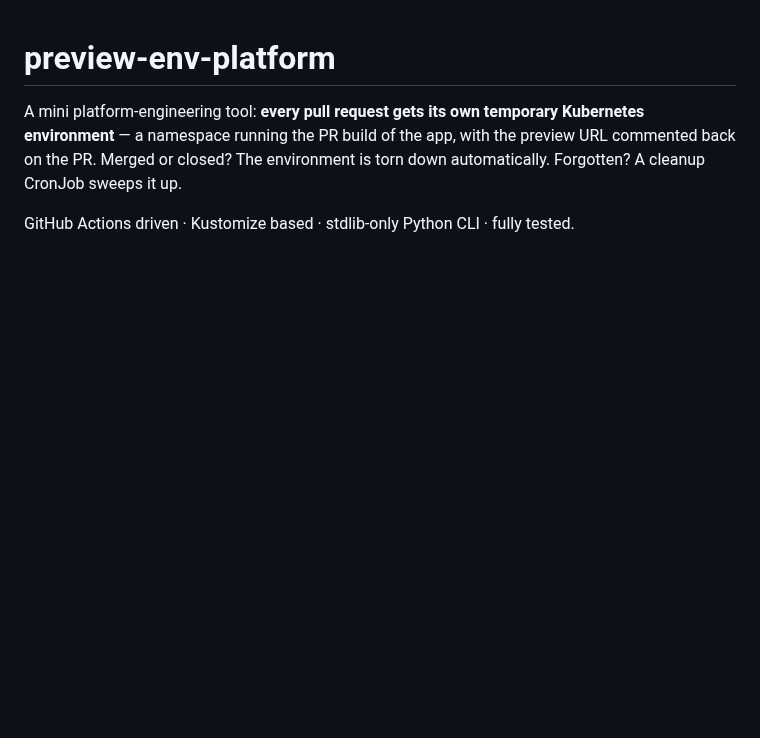
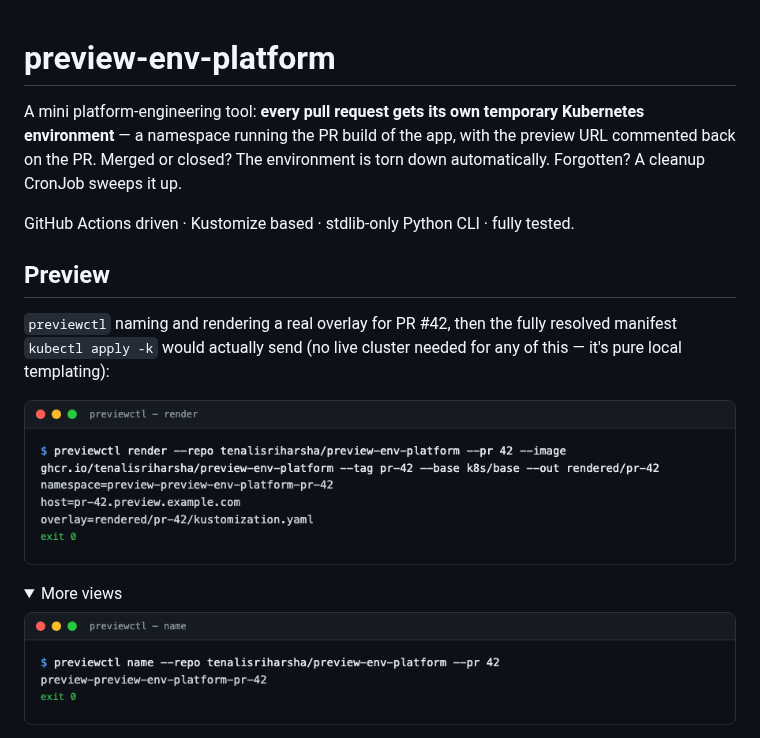
Before and after one commit to tenalisriharsha/preview-env-platform, a Markdown page: README.md, the part around one of its changes. GitHub-like rendering; pictures changed too: docs/screenshots/01-name.png (added), docs/screenshots/02-render.png (added); folded sections open; blank space fills up the shorter version.

Commit message:
docs: add CLI preview screenshots to README
Captures real previewctl output: name, render (writing a real per-PR
Kustomize overlay), the fully resolved Ingress manifest via a local
kubectl kustomize build (no live cluster needed), and render --help.
Each image was reviewed before inclusion.

```diff
--- a/README.md
+++ b/README.md
@@ -6,3 +6,17 @@ preview URL commented back on the PR. Merged or closed? The environment is torn
 down automatically. Forgotten? A cleanup CronJob sweeps it up.
 
 GitHub Actions driven · Kustomize based · stdlib-only Python CLI · fully tested.
+
+## Preview
+
+`previewctl` naming and rendering a real overlay for PR #42, then the fully
+resolved manifest `kubectl apply -k` would actually send (no live cluster
+needed for any of this — it's pure local templating):
+
+![previewctl render, writing the per-PR Kustomize overlay](docs/screenshots/02-render.png)
+
+<details>
+<summary>More views</summary>
+
+![previewctl name: deterministic per-PR namespace](docs/screenshots/01-name.png)
+
```
Also changed, not shown: other parts of README.md (+5 -0 lines), docs/screenshots/03-kustomize-build.png (added), docs/screenshots/04-render-help.png (added).
